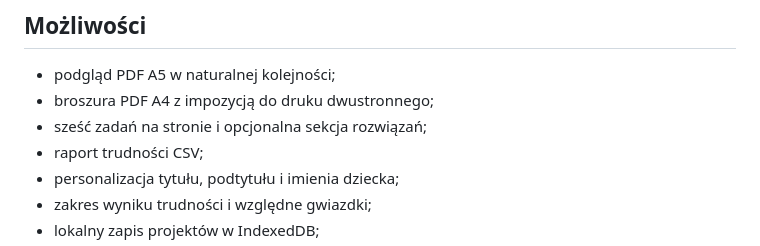
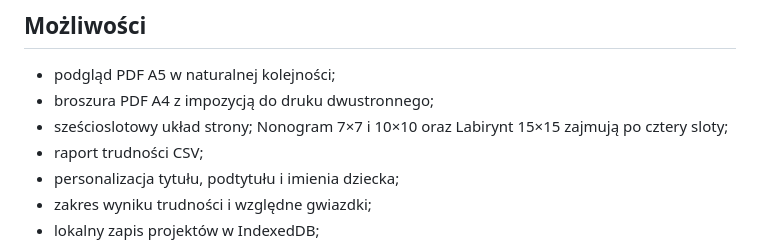
Before and after one commit to borys-/maly-bystrzak, a Markdown page: README.md, the part around the change. GitHub-like rendering.

Commit message:
docs: opisz czteroslotowe zadania

```diff
--- a/README.md
+++ b/README.md
@@ -8,7 +8,7 @@ Docelowy adres aplikacji: <https://borys-.github.io/maly-bystrzak/>
 
 - podgląd PDF A5 w naturalnej kolejności;
 - broszura PDF A4 z impozycją do druku dwustronnego;
-- sześć zadań na stronie i opcjonalna sekcja rozwiązań;
+- sześcioslotowy układ strony; Nonogram 7×7 i 10×10 oraz Labirynt 15×15 zajmują po cztery sloty;
 - raport trudności CSV;
 - personalizacja tytułu, podtytułu i imienia dziecka;
 - zakres wyniku trudności i względne gwiazdki;
```
